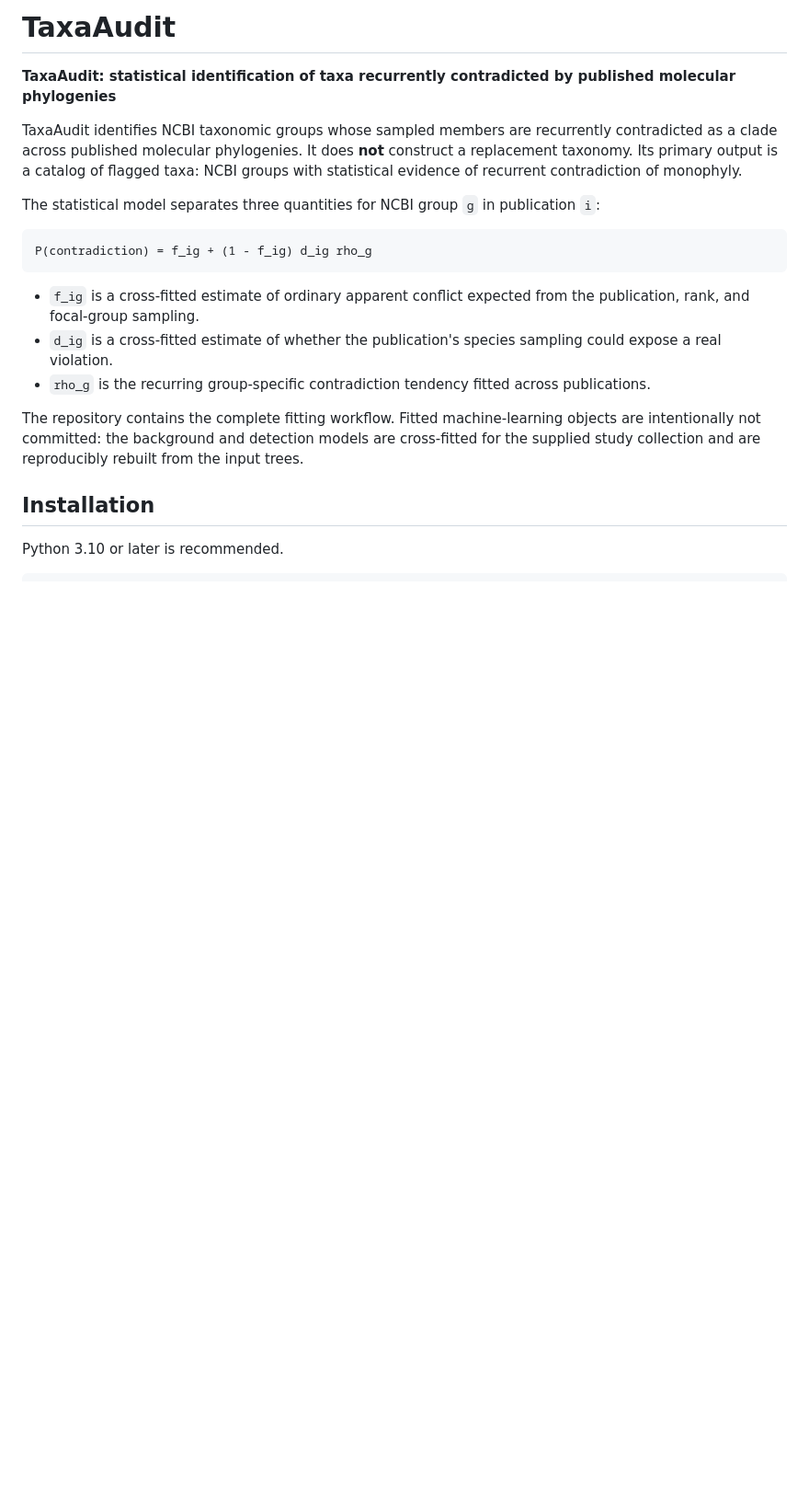
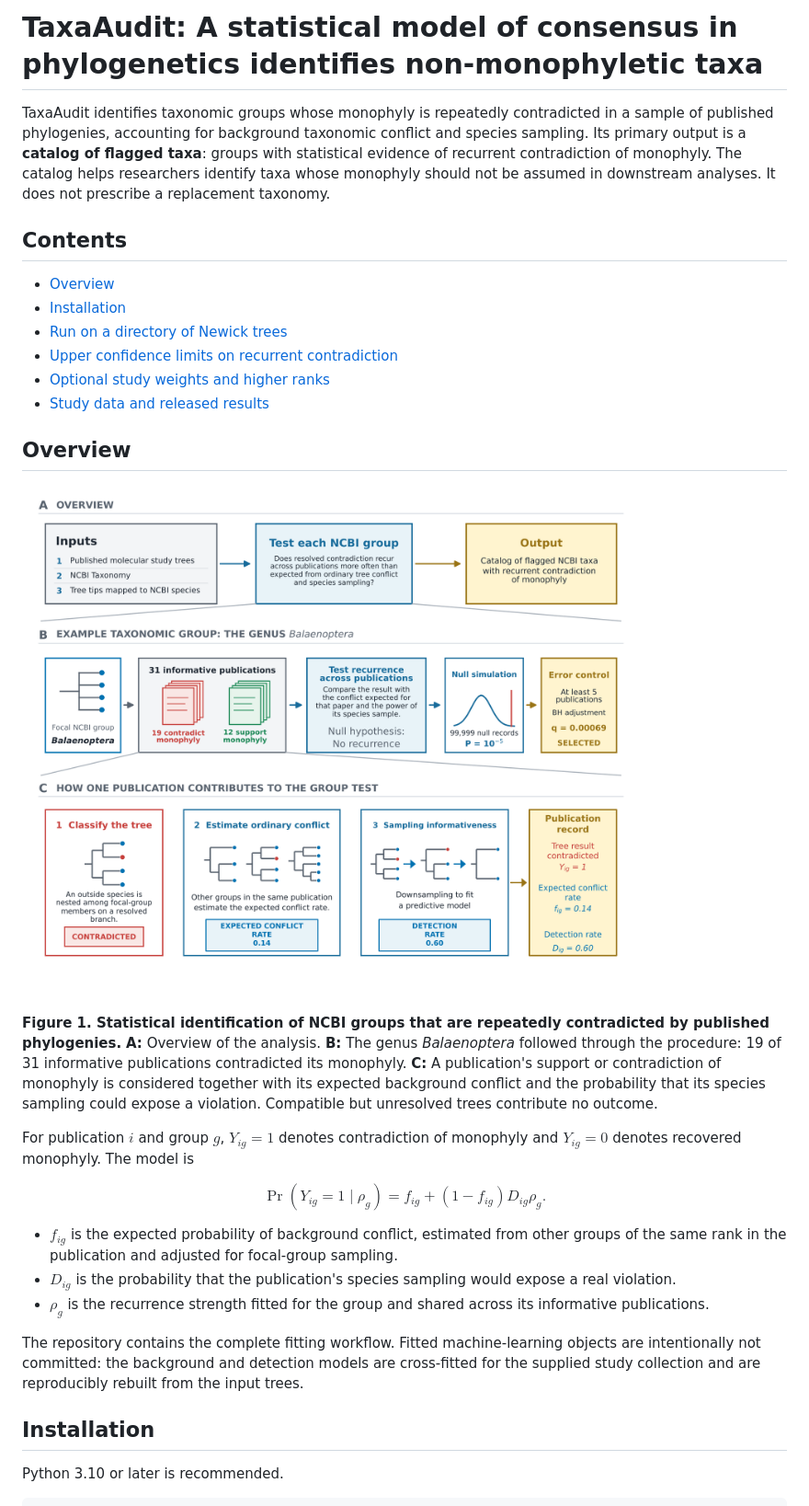
Before and after one commit to John-Allard/TaxaAudit, a Markdown page: README.md, the part around one of its changes. Shown at 92% size. Rendered like a GitHub page; pictures changed too: docs/figures/figure_1.png (added); blank space fills up the shorter version.

Commit message:
Align documentation with manuscript and add workflow figure

````diff
--- a/README.md
+++ b/README.md
@@ -1,27 +1,48 @@
-# TaxaAudit
+# TaxaAudit: A statistical model of consensus in phylogenetics identifies non-monophyletic taxa
 
-**TaxaAudit: statistical identification of taxa recurrently contradicted by
-published molecular phylogenies**
+TaxaAudit identifies taxonomic groups whose monophyly is repeatedly contradicted
+in a sample of published phylogenies, accounting for background taxonomic
+conflict and species sampling. Its primary output is a **catalog of flagged
+taxa**: groups with statistical evidence of recurrent contradiction of monophyly.
+The catalog helps researchers identify taxa whose monophyly should not be
+assumed in downstream analyses. It does not prescribe a replacement taxonomy.
 
-TaxaAudit identifies NCBI taxonomic groups whose sampled members are
-recurrently contradicted as a clade across published molecular
-phylogenies. It does **not** construct a replacement taxonomy. Its primary
-output is a catalog of flagged taxa: NCBI groups with statistical evidence of
-recurrent contradiction of monophyly.
+## Contents
 
-The statistical model separates three quantities for NCBI group `g` in
-publication `i`:
+- [Overview](#overview)
+- [Installation](#installation)
+- [Run on a directory of Newick trees](#run-on-a-directory-of-newick-trees)
+- [Upper confidence limits on recurrent contradiction](#upper-confidence-limits-on-recurrent-contradiction)
+- [Optional study weights and higher ranks](#optional-study-weights-and-higher-ranks)
+- [Study data and released results](#study-data-and-released-results)
 
-```text
-P(contradiction) = f_ig + (1 - f_ig) d_ig rho_g
-```
+## Overview
 
-- `f_ig` is a cross-fitted estimate of ordinary apparent conflict expected
-  from the publication, rank, and focal-group sampling.
-- `d_ig` is a cross-fitted estimate of whether the publication's species
-  sampling could expose a real violation.
-- `rho_g` is the recurring group-specific contradiction tendency fitted across
-  publications.
+![Figure 1. TaxaAudit workflow, showing the overall analysis, the Balaenoptera example, and how a publication contributes to a group test.](docs/figures/figure_1.png)
+
+**Figure 1. Statistical identification of NCBI groups that are repeatedly
+contradicted by published phylogenies.** **A:** Overview of the analysis.
+**B:** The genus *Balaenoptera* followed through the procedure: 19 of 31
+informative publications contradicted its monophyly.
+**C:** A publication's support or contradiction of monophyly is considered
+together with its expected background conflict and the probability that its
+species sampling could expose a violation. Compatible but unresolved trees
+contribute no outcome.
+
+For publication $i$ and group $g$, $Y_{ig}=1$ denotes contradiction of monophyly
+and $Y_{ig}=0$ denotes recovered monophyly. The model is
+
+$$
+\Pr(Y_{ig}=1\mid\rho_g)=f_{ig}+(1-f_{ig})D_{ig}\rho_g.
+$$
+
+- $f_{ig}$ is the expected probability of background conflict, estimated from
+  other groups of the same rank in the publication and adjusted for focal-group
+  sampling.
+- $D_{ig}$ is the probability that the publication's species sampling would
+  expose a real violation.
+- $\rho_g$ is the recurrence strength fitted for the group and shared across
+  its informative publications.
 
 The repository contains the complete fitting workflow. Fitted machine-learning
 objects are intentionally not committed: the background and detection models
````
Also changed, not shown: other parts of README.md (+21 -63 lines), catalog/README.md (+9 -8 lines), catalog/UPPER_LIMITS.md (+8 -8 lines).
